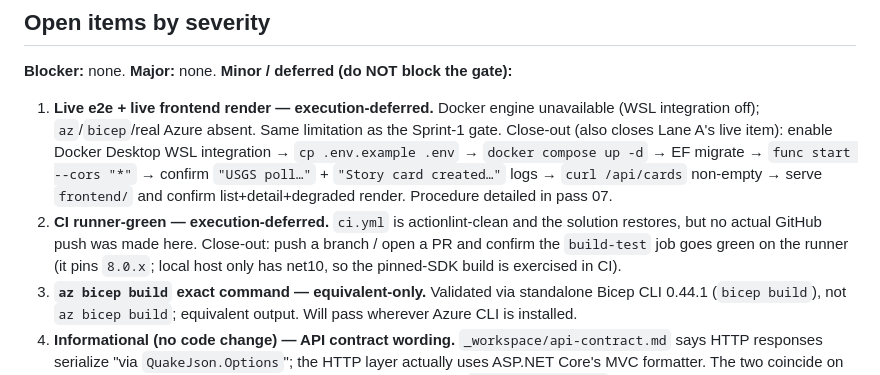
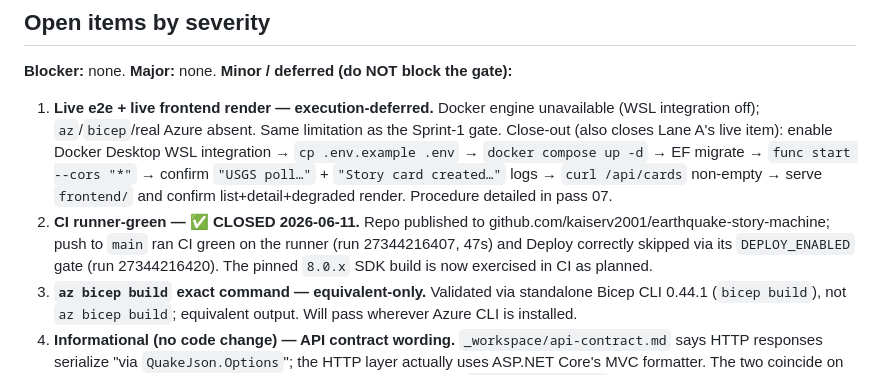
Before and after one commit to kaiserv2001/earthquake-story-machine, a Markdown page: _workspace/qa/gate_sprint2.md, the part around the change. Drawn GitHub-style.

```diff
--- a/_workspace/qa/gate_sprint2.md
+++ b/_workspace/qa/gate_sprint2.md
@@ -42,9 +42,9 @@ Docker/Azure CLI verified at scripted-or-static; the two deferred items have con
    item): enable Docker Desktop WSL integration → `cp .env.example .env` → `docker compose up -d` → EF migrate →
    `func start --cors "*"` → confirm `"USGS poll…"` + `"Story card created…"` logs → `curl /api/cards` non-empty →
    serve `frontend/` and confirm list+detail+degraded render. Procedure detailed in pass 07.
-2. **CI runner-green — execution-deferred.** `ci.yml` is actionlint-clean and the solution restores, but no
-   actual GitHub push was made here. Close-out: push a branch / open a PR and confirm the `build-test` job goes
-   green on the runner (it pins `8.0.x`; local host only has net10, so the pinned-SDK build is exercised in CI).
+2. **CI runner-green — ✅ CLOSED 2026-06-11.** Repo published to github.com/kaiserv2001/earthquake-story-machine;
+   push to `main` ran CI green on the runner (run 27344216407, 47s) and Deploy correctly skipped via its
+   `DEPLOY_ENABLED` gate (run 27344216420). The pinned `8.0.x` SDK build is now exercised in CI as planned.
 3. **`az bicep build` exact command — equivalent-only.** Validated via standalone Bicep CLI 0.44.1 (`bicep build`),
    not `az bicep build`; equivalent output. Will pass wherever Azure CLI is installed.
 4. **Informational (no code change) — API contract wording.** `_workspace/api-contract.md` says HTTP responses
```
Also changed, not shown: docs/sprints/SPRINT-02.md (+1 -1 lines).
